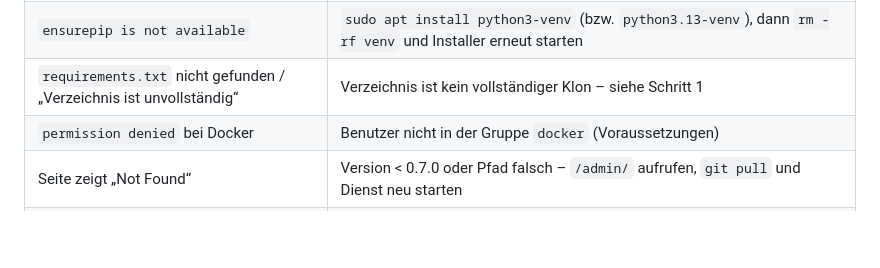
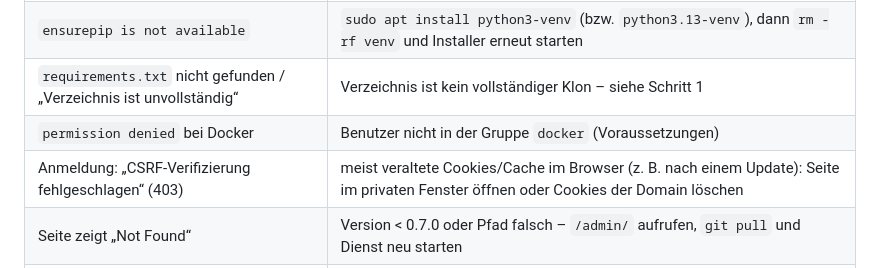
Before and after one commit to ricten/portalverwaltung_feuerix, a Markdown page: INSTALL.md, the part around the change. GitHub-like rendering; blank space fills up the shorter version.

Commit message:
INSTALL.md: Hinweis zu CSRF-Fehler durch Browser-Cache
Co-Authored-By: Claude Sonnet 5.5 <noreply@anthropic.com>

```diff
--- a/INSTALL.md
+++ b/INSTALL.md
@@ -82,6 +82,7 @@ im Admin oder `./venv/bin/python manage.py mandant_update --git-pull`.
 | `ensurepip is not available` | `sudo apt install python3-venv` (bzw. `python3.13-venv`), dann `rm -rf venv` und Installer erneut starten |
 | `requirements.txt` nicht gefunden / „Verzeichnis ist unvollständig“ | Verzeichnis ist kein vollständiger Klon – siehe Schritt 1 |
 | `permission denied` bei Docker | Benutzer nicht in der Gruppe `docker` (Voraussetzungen) |
+| Anmeldung: „CSRF-Verifizierung fehlgeschlagen“ (403) | meist veraltete Cookies/Cache im Browser (z. B. nach einem Update): Seite im privaten Fenster öffnen oder Cookies der Domain löschen |
 | Seite zeigt „Not Found“ | Version < 0.7.0 oder Pfad falsch – `/admin/` aufrufen, `git pull` und Dienst neu starten |
 | Bereitstellung hängt bei 35 % und schlägt fehl | Logs des Web-Containers: `docker logs --tail 50 mandant-<kürzel>-web-1`; Protokoll der Instanz im Admin lesen |
 | `password authentication failed for user "mandant_…"` | Fehler in Version < 0.7.1. Nach `git pull` und Neustart der Dienste: `docker compose -p mandant-<kürzel> down -v`, dann erneut **Bereitstellen** |
```
